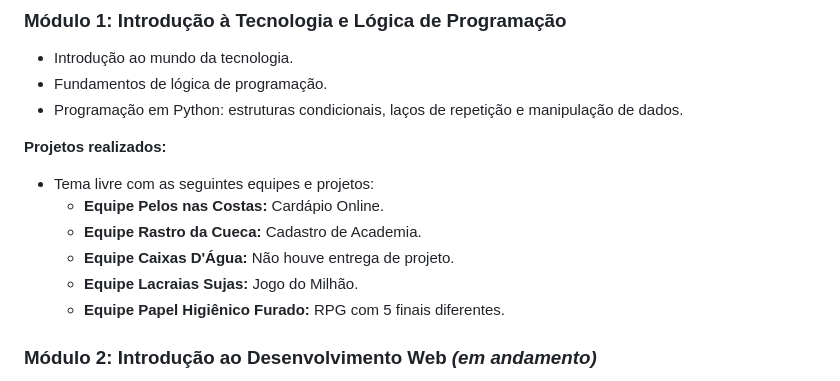
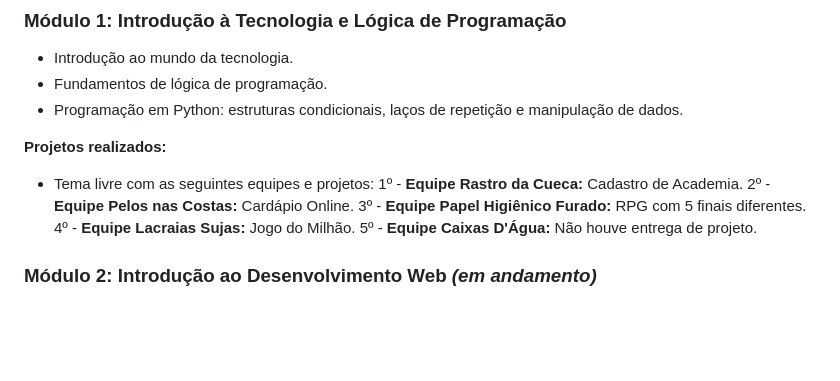
Before and after one commit to JonasSJesus/FADTECH, a Markdown page: README.md, the part around the change. Rendered like a GitHub page; blank space fills up the shorter version.

```diff
--- a/README.md
+++ b/README.md
@@ -12,11 +12,11 @@ O FadTech é dividido em módulos, cada um focado em temas específicos para amp
 
 **Projetos realizados:**
 - Tema livre com as seguintes equipes e projetos:
-  - **Equipe Pelos nas Costas:** Cardápio Online.
-  - **Equipe Rastro da Cueca:** Cadastro de Academia.
-  - **Equipe Caixas D'Água:** Não houve entrega de projeto.
-  - **Equipe Lacraias Sujas:** Jogo do Milhão.
-  - **Equipe Papel Higiênico Furado:** RPG com 5 finais diferentes.
+  1º - **Equipe Rastro da Cueca:** Cadastro de Academia.
+  2º - **Equipe Pelos nas Costas:** Cardápio Online.
+  3º - **Equipe Papel Higiênico Furado:** RPG com 5 finais diferentes.
+  4º - **Equipe Lacraias Sujas:** Jogo do Milhão.
+  5º - **Equipe Caixas D'Água:** Não houve entrega de projeto.
 
 ### **Módulo 2: Introdução ao Desenvolvimento Web** *(em andamento)*
 - **Frontend:**
```
